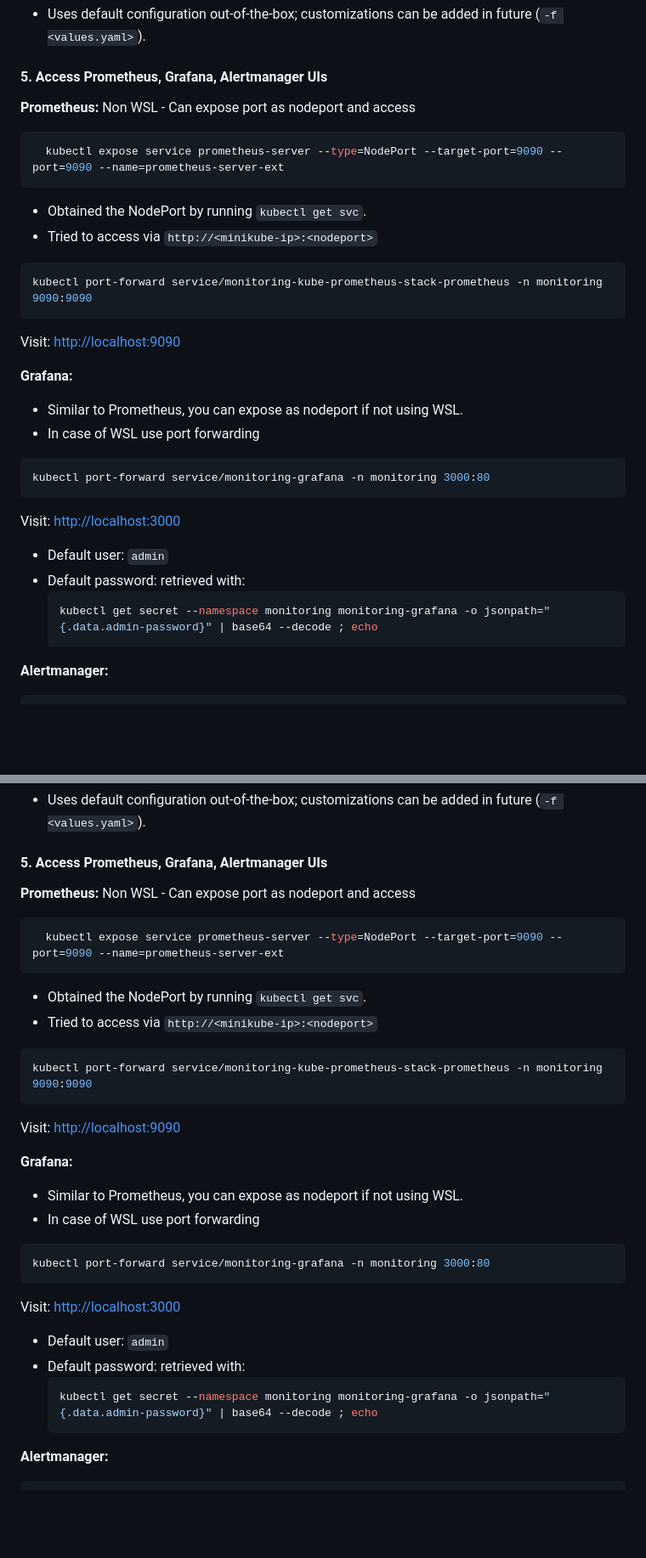
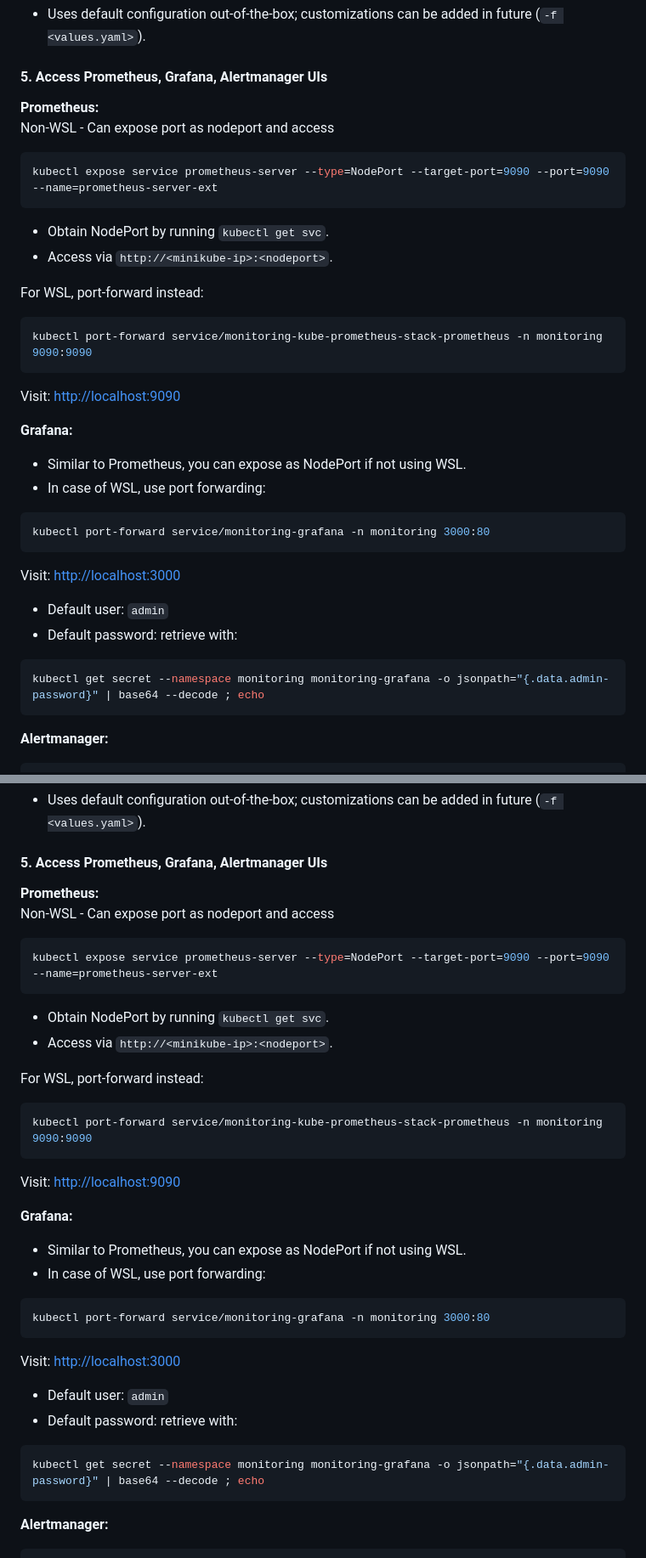
Before and after one commit to kamit17/Kubernetes, a Markdown page: Kubernetes_monitoring.md, 2 parts joined by grey strips. Shown at 85% size. Rendered like a GitHub page; blank space fills up the shorter version.

Commit message:
Kubernetes Monitoring

````diff
--- a/Kubernetes_monitoring.md
+++ b/Kubernetes_monitoring.md
@@ -45,29 +46,32 @@ helm install monitoring prometheus-community/kube-prometheus-stack -n monitoring
 #### 5. Access Prometheus, Grafana, Alertmanager UIs
 
 **Prometheus:**
-Non WSL - Can expose port as nodeport and access
+Non-WSL - Can expose port as nodeport and access
 ```bash
-  kubectl expose service prometheus-server --type=NodePort --target-port=9090 --port=9090 --name=prometheus-server-ext
-  ```
-  - Obtained the NodePort by running `kubectl get svc`.
-  - Tried to access via `http://<minikube-ip>:<nodeport>`
+kubectl expose service prometheus-server --type=NodePort --target-port=9090 --port=9090 --name=prometheus-server-ext
+```
+- Obtain NodePort by running `kubectl get svc`.
+- Access via  `http://<minikube-ip>:<nodeport>`.
+
+For WSL, port-forward instead:
 ```bash
 kubectl port-forward service/monitoring-kube-prometheus-stack-prometheus -n monitoring 9090:9090
 ```
 Visit: [http://localhost:9090](http://localhost:9090)
 
+
 **Grafana:**
-- Similar to Prometheus, you can expose as nodeport if not using WSL.
-- In case of WSL use port forwarding
+- Similar to Prometheus, you can expose as NodePort if not using WSL.
+- In case of WSL, use port forwarding:
 ```bash
 kubectl port-forward service/monitoring-grafana -n monitoring 3000:80
 ```
 Visit: [http://localhost:3000](http://localhost:3000)
 - Default user: `admin`
-- Default password: retrieved with:
-  ```bash
-  kubectl get secret --namespace monitoring monitoring-grafana -o jsonpath="{.data.admin-password}" | base64 --decode ; echo
-  ```
+- Default password: retrieve with:
+```bash
+kubectl get secret --namespace monitoring monitoring-grafana -o jsonpath="{.data.admin-password}" | base64 --decode ; echo
+```
 
 **Alertmanager:**
 ```bash
@@ -134,29 +139,32 @@ helm install monitoring prometheus-community/kube-prometheus-stack -n monitoring
 #### 5. Access Prometheus, Grafana, Alertmanager UIs
 
 **Prometheus:**
-Non WSL - Can expose port as nodeport and access
+Non-WSL - Can expose port as nodeport and access
 ```bash
-  kubectl expose service prometheus-server --type=NodePort --target-port=9090 --port=9090 --name=prometheus-server-ext
-  ```
-  - Obtained the NodePort by running `kubectl get svc`.
-  - Tried to access via `http://<minikube-ip>:<nodeport>`
+kubectl expose service prometheus-server --type=NodePort --target-port=9090 --port=9090 --name=prometheus-server-ext
+```
+- Obtain NodePort by running `kubectl get svc`.
+- Access via  `http://<minikube-ip>:<nodeport>`.
+
+For WSL, port-forward instead:
 ```bash
 kubectl port-forward service/monitoring-kube-prometheus-stack-prometheus -n monitoring 9090:9090
 ```
 Visit: [http://localhost:9090](http://localhost:9090)
 
+
 **Grafana:**
-- Similar to Prometheus, you can expose as nodeport if not using WSL.
-- In case of WSL use port forwarding
+- Similar to Prometheus, you can expose as NodePort if not using WSL.
+- In case of WSL, use port forwarding:
 ```bash
 kubectl port-forward service/monitoring-grafana -n monitoring 3000:80
 ```
 Visit: [http://localhost:3000](http://localhost:3000)
 - Default user: `admin`
-- Default password: retrieved with:
-  ```bash
-  kubectl get secret --namespace monitoring monitoring-grafana -o jsonpath="{.data.admin-password}" | base64 --decode ; echo
-  ```
+- Default password: retrieve with:
+```bash
+kubectl get secret --namespace monitoring monitoring-grafana -o jsonpath="{.data.admin-password}" | base64 --decode ; echo
+```
 
 **Alertmanager:**
 ```bash
````
Also changed, not shown: other parts of Kubernetes_monitoring.md (+6 -4 lines).
